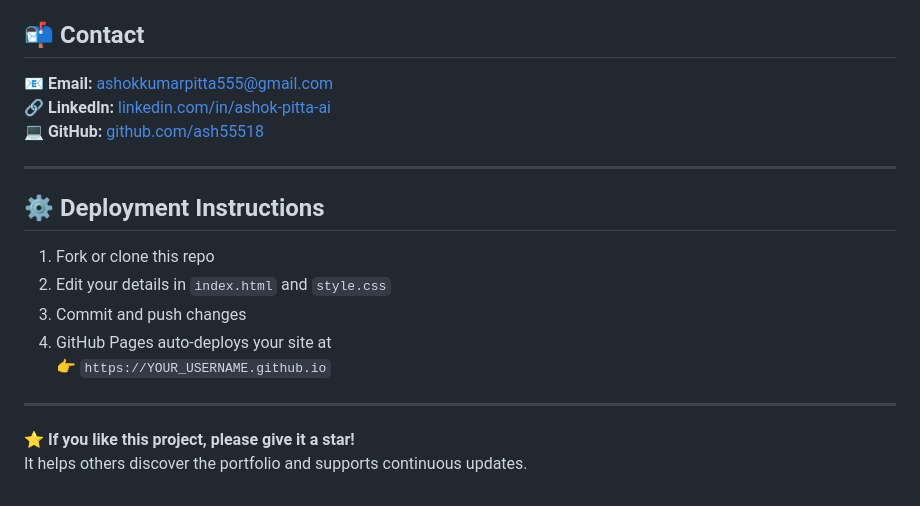
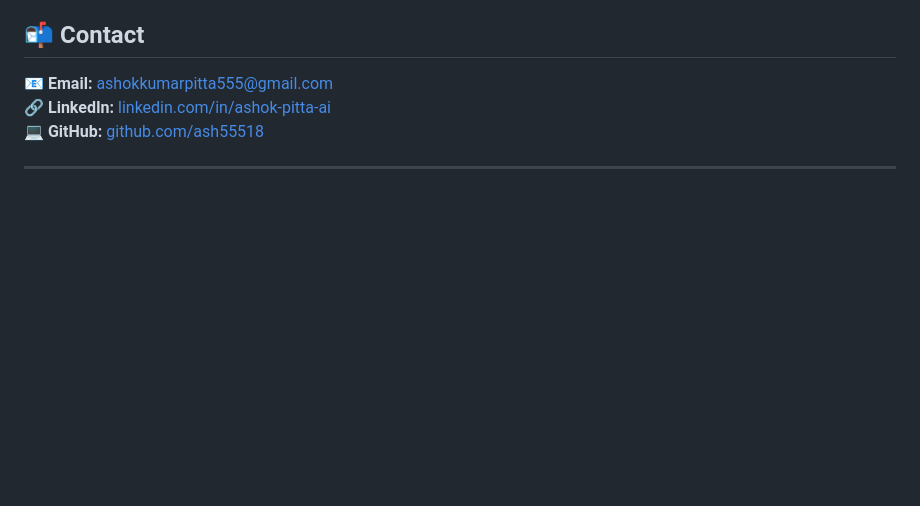
Before and after one commit to ash55518/ash55518.github.io, a Markdown page: README.md, the part around the change. GitHub-like rendering; blank space fills up the shorter version.

```diff
--- a/README.md
+++ b/README.md
@@ -89,15 +89,3 @@ I am a **Data Scientist and Python Developer** with experience in **large-scale
 💻 **GitHub:** [github.com/ash55518](https://github.com/ash55518)
 
 ---
-
-## ⚙️ Deployment Instructions
-1. Fork or clone this repo
-2. Edit your details in `index.html` and `style.css`
-3. Commit and push changes
-4. GitHub Pages auto-deploys your site at
-   👉 `https://YOUR_USERNAME.github.io`
-
----
-
-⭐ **If you like this project, please give it a star!**
-It helps others discover the portfolio and supports continuous updates.
```
